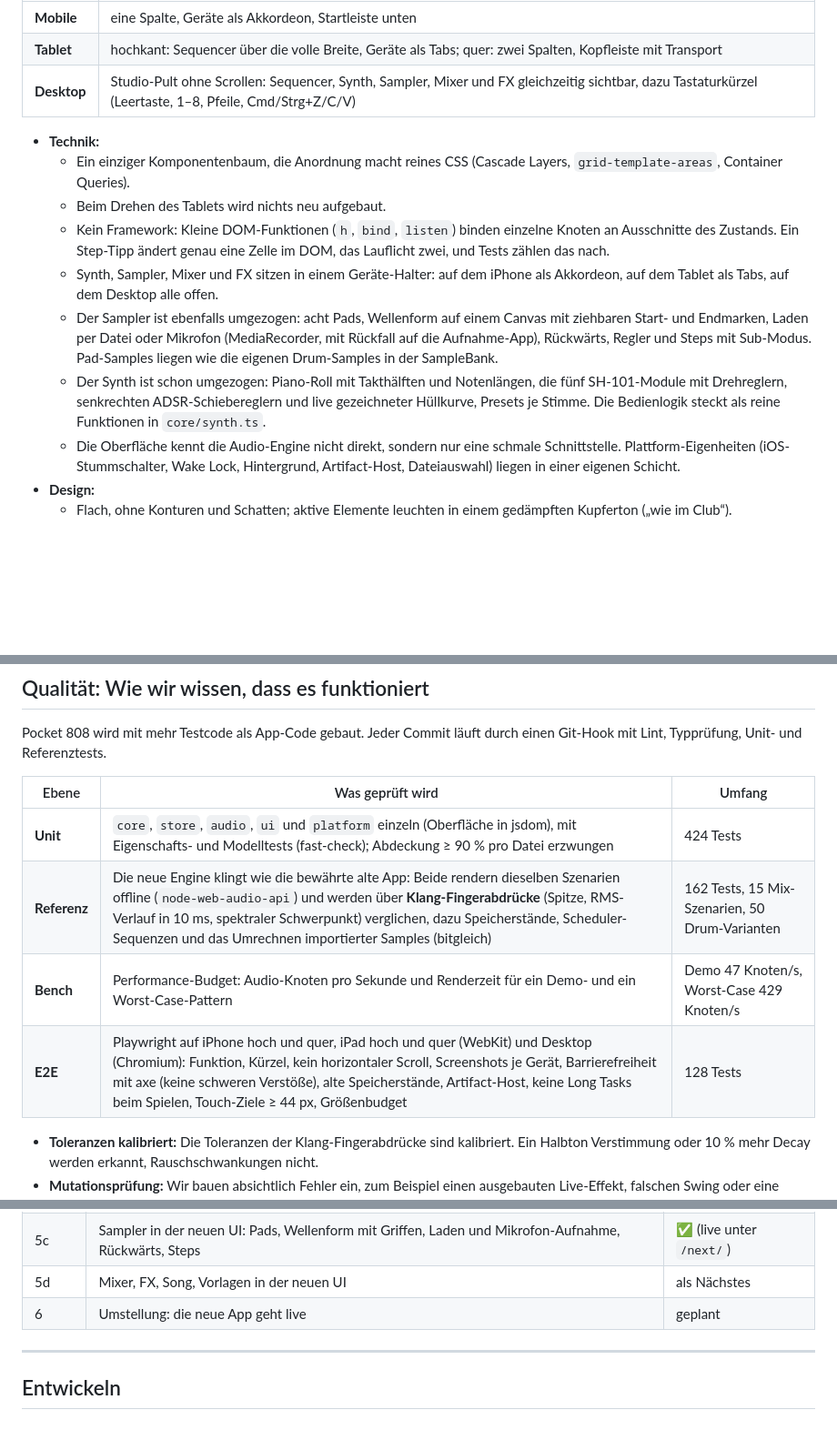
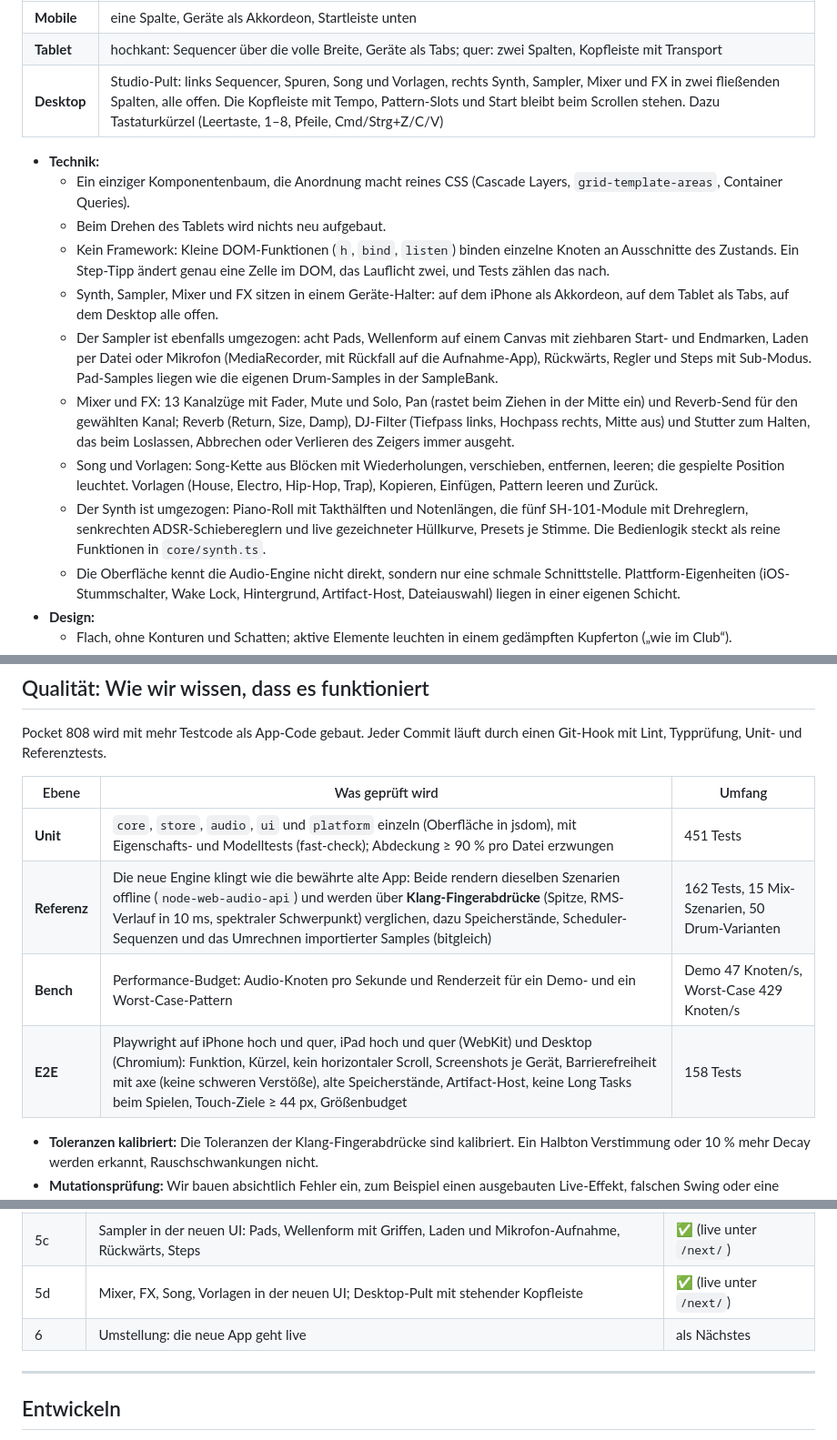
Before and after one commit to schroepa/pocket-808, a Markdown page: README.md, 3 parts joined by grey strips. Shown at 91% size. Drawn GitHub-style; blank space fills up the shorter version.

Commit message:
Doku: Funktionsliste vollständig, README und CLAUDE.md zu Schritt 5d
Co-Authored-By: Claude Opus 5.5 <noreply@anthropic.com>

```diff
--- a/README.md
+++ b/README.md
@@ -147,7 +147,7 @@ So sieht es auf den einzelnen Geräten aus:
 |---|---|
 | **Mobile** | eine Spalte, Geräte als Akkordeon, Startleiste unten |
 | **Tablet** | hochkant: Sequencer über die volle Breite, Geräte als Tabs; quer: zwei Spalten, Kopfleiste mit Transport |
-| **Desktop** | Studio-Pult ohne Scrollen: Sequencer, Synth, Sampler, Mixer und FX gleichzeitig sichtbar, dazu Tastaturkürzel (Leertaste, 1–8, Pfeile, Cmd/Strg+Z/C/V) |
+| **Desktop** | Studio-Pult: links Sequencer, Spuren, Song und Vorlagen, rechts Synth, Sampler, Mixer und FX in zwei fließenden Spalten, alle offen. Die Kopfleiste mit Tempo, Pattern-Slots und Start bleibt beim Scrollen stehen. Dazu Tastaturkürzel (Leertaste, 1–8, Pfeile, Cmd/Strg+Z/C/V) |
 
 - **Technik:**
   - Ein einziger Komponentenbaum, die Anordnung macht reines CSS (Cascade Layers, `grid-template-areas`, Container Queries).
@@ -155,7 +155,9 @@ So sieht es auf den einzelnen Geräten aus:
   - Kein Framework: Kleine DOM-Funktionen (`h`, `bind`, `listen`) binden einzelne Knoten an Ausschnitte des Zustands. Ein Step-Tipp ändert genau eine Zelle im DOM, das Lauflicht zwei, und Tests zählen das nach.
   - Synth, Sampler, Mixer und FX sitzen in einem Geräte-Halter: auf dem iPhone als Akkordeon, auf dem Tablet als Tabs, auf dem Desktop alle offen.
   - Der Sampler ist ebenfalls umgezogen: acht Pads, Wellenform auf einem Canvas mit ziehbaren Start- und Endmarken, Laden per Datei oder Mikrofon (MediaRecorder, mit Rückfall auf die Aufnahme-App), Rückwärts, Regler und Steps mit Sub-Modus. Pad-Samples liegen wie die eigenen Drum-Samples in der SampleBank.
-  - Der Synth ist schon umgezogen: Piano-Roll mit Takthälften und Notenlängen, die fünf SH-101-Module mit Drehreglern, senkrechten ADSR-Schiebereglern und live gezeichneter Hüllkurve, Presets je Stimme. Die Bedienlogik steckt als reine Funktionen in `core/synth.ts`.
+  - Mixer und FX: 13 Kanalzüge mit Fader, Mute und Solo, Pan (rastet beim Ziehen in der Mitte ein) und Reverb-Send für den gewählten Kanal; Reverb (Return, Size, Damp), DJ-Filter (Tiefpass links, Hochpass rechts, Mitte aus) und Stutter zum Halten, das beim Loslassen, Abbrechen oder Verlieren des Zeigers immer ausgeht.
+  - Song und Vorlagen: Song-Kette aus Blöcken mit Wiederholungen, verschieben, entfernen, leeren; die gespielte Position leuchtet. Vorlagen (House, Electro, Hip-Hop, Trap), Kopieren, Einfügen, Pattern leeren und Zurück.
+  - Der Synth ist umgezogen: Piano-Roll mit Takthälften und Notenlängen, die fünf SH-101-Module mit Drehreglern, senkrechten ADSR-Schiebereglern und live gezeichneter Hüllkurve, Presets je Stimme. Die Bedienlogik steckt als reine Funktionen in `core/synth.ts`.
   - Die Oberfläche kennt die Audio-Engine nicht direkt, sondern nur eine schmale Schnittstelle. Plattform-Eigenheiten (iOS-Stummschalter, Wake Lock, Hintergrund, Artifact-Host, Dateiauswahl) liegen in einer eigenen Schicht.
 - **Design:**
   - Flach, ohne Konturen und Schatten; aktive Elemente leuchten in einem gedämpften Kupferton („wie im Club“).
@@ -172,10 +174,10 @@ Pocket 808 wird mit mehr Testcode als App-Code gebaut. Jeder Commit läuft durch
 
 | Ebene | Was geprüft wird | Umfang |
 |---|---|---|
-| **Unit** | `core`, `store`, `audio`, `ui` und `platform` einzeln (Oberfläche in jsdom), mit Eigenschafts- und Modelltests (fast-check); Abdeckung ≥ 90 % pro Datei erzwungen | 424 Tests |
+| **Unit** | `core`, `store`, `audio`, `ui` und `platform` einzeln (Oberfläche in jsdom), mit Eigenschafts- und Modelltests (fast-check); Abdeckung ≥ 90 % pro Datei erzwungen | 451 Tests |
 | **Referenz** | Die neue Engine klingt wie die bewährte alte App: Beide rendern dieselben Szenarien offline (`node-web-audio-api`) und werden über **Klang-Fingerabdrücke** (Spitze, RMS-Verlauf in 10 ms, spektraler Schwerpunkt) verglichen, dazu Speicherstände, Scheduler-Sequenzen und das Umrechnen importierter Samples (bitgleich) | 162 Tests, 15 Mix-Szenarien, 50 Drum-Varianten |
 | **Bench** | Performance-Budget: Audio-Knoten pro Sekunde und Renderzeit für ein Demo- und ein Worst-Case-Pattern | Demo 47 Knoten/s, Worst-Case 429 Knoten/s |
-| **E2E** | Playwright auf iPhone hoch und quer, iPad hoch und quer (WebKit) und Desktop (Chromium): Funktion, Kürzel, kein horizontaler Scroll, Screenshots je Gerät, Barrierefreiheit mit axe (keine schweren Verstöße), alte Speicherstände, Artifact-Host, keine Long Tasks beim Spielen, Touch-Ziele ≥ 44 px, Größenbudget | 128 Tests |
+| **E2E** | Playwright auf iPhone hoch und quer, iPad hoch und quer (WebKit) und Desktop (Chromium): Funktion, Kürzel, kein horizontaler Scroll, Screenshots je Gerät, Barrierefreiheit mit axe (keine schweren Verstöße), alte Speicherstände, Artifact-Host, keine Long Tasks beim Spielen, Touch-Ziele ≥ 44 px, Größenbudget | 158 Tests |
 
 - **Toleranzen kalibriert:** Die Toleranzen der Klang-Fingerabdrücke sind kalibriert. Ein Halbton Verstimmung oder 10 % mehr Decay werden erkannt, Rauschschwankungen nicht.
 - **Mutationsprüfung:** Wir bauen absichtlich Fehler ein, zum Beispiel einen ausgebauten Live-Effekt, falschen Swing oder eine Closed Hat, die die Open Hat nicht mehr abwürgt. Der passende Test muss rot werden, sonst fehlt ein Test.
@@ -196,8 +198,8 @@ Pocket 808 wird gerade auf ein neues technisches Fundament gestellt. Live läuft
 | 5a | UI-Grundgerüst: drei Layouts, Deck, Step-Editor, Spuren, Transport, Tastaturkürzel, platform | ✅ (live unter `/next/`) |
 | 5b | Synth in der neuen UI: Piano-Roll, SH-101-Module mit Hüllkurvenanzeige, Presets | ✅ (live unter `/next/`) |
 | 5c | Sampler in der neuen UI: Pads, Wellenform mit Griffen, Laden und Mikrofon-Aufnahme, Rückwärts, Steps | ✅ (live unter `/next/`) |
-| 5d | Mixer, FX, Song, Vorlagen in der neuen UI | als Nächstes |
-| 6 | Umstellung: die neue App geht live | geplant |
+| 5d | Mixer, FX, Song, Vorlagen in der neuen UI; Desktop-Pult mit stehender Kopfleiste | ✅ (live unter `/next/`) |
+| 6 | Umstellung: die neue App geht live | als Nächstes |
 
 ---
 
```
Also changed, not shown: other parts of README.md (+1 -1 lines), CLAUDE.md (+1 -1 lines), 1 other file.
